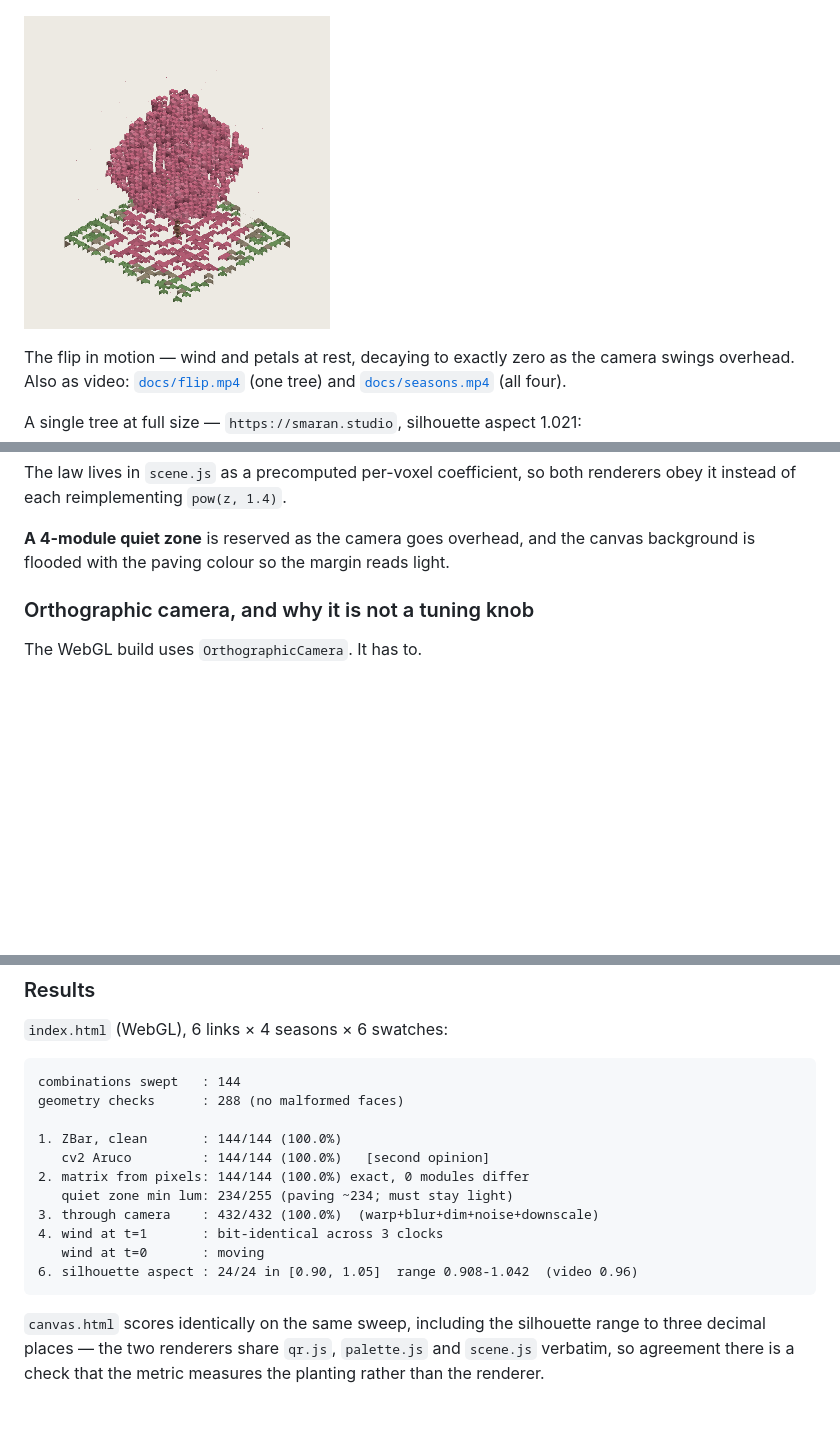
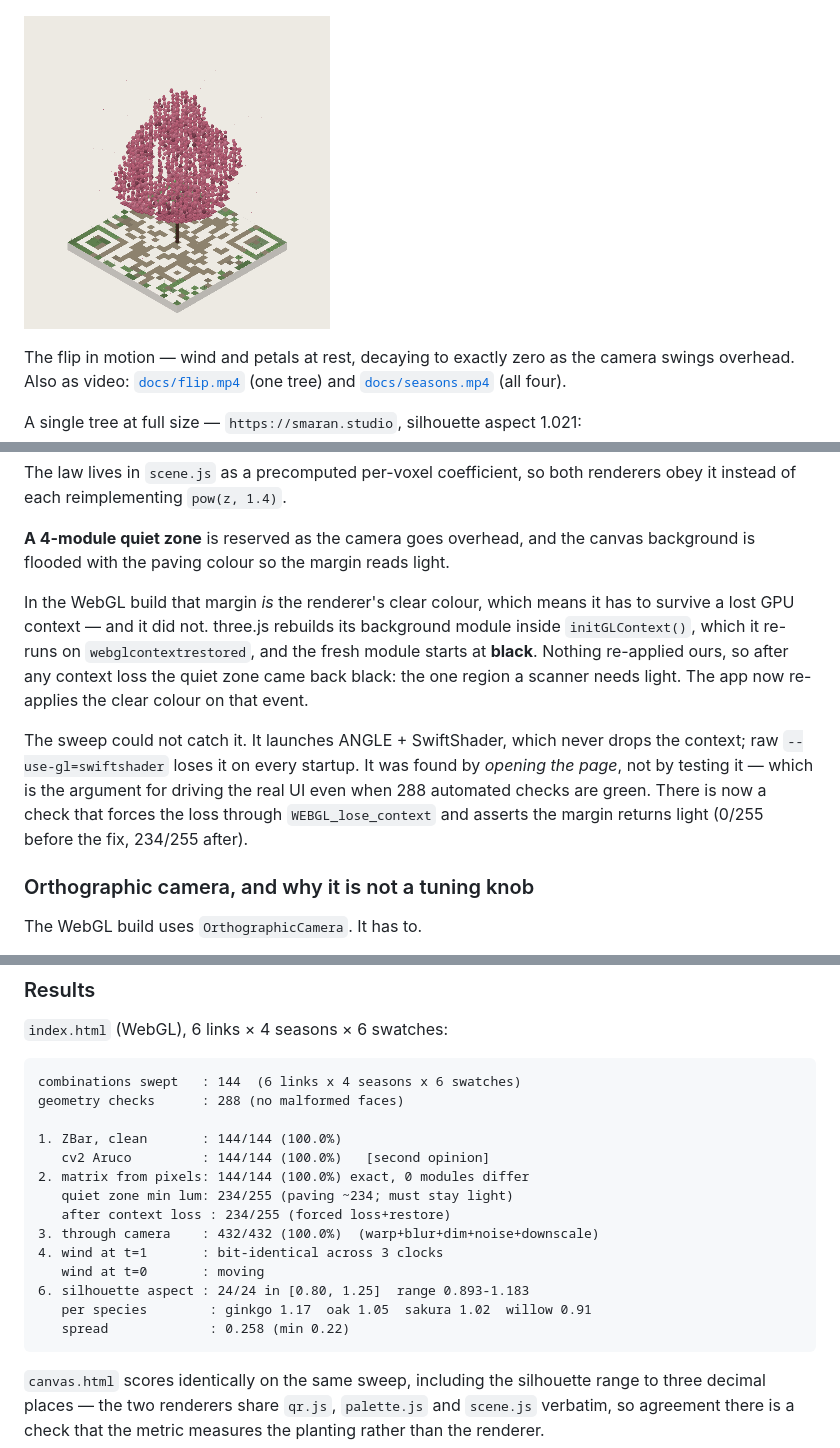
Before and after one commit to nguyenhanhatminh0105-hue/voxel-qr-tree, a Markdown page: README.md, 3 parts joined by grey strips. Drawn GitHub-style; pictures changed too: docs/flip.gif; blank space fills up the shorter version.

````diff
--- a/README.md
+++ b/README.md
@@ -130,6 +130,21 @@ renderers obey it instead of each reimplementing `pow(z, 1.4)`.
 
 **A 4-module quiet zone** is reserved as the camera goes overhead, and the
 canvas background is flooded with the paving colour so the margin reads light.
+
+In the WebGL build that margin *is* the renderer's clear colour, which means it
+has to survive a lost GPU context — and it did not. three.js rebuilds its
+background module inside `initGLContext()`, which it re-runs on
+`webglcontextrestored`, and the fresh module starts at **black**. Nothing
+re-applied ours, so after any context loss the quiet zone came back black: the
+one region a scanner needs light. The app now re-applies the clear colour on
+that event.
+
+The sweep could not catch it. It launches ANGLE + SwiftShader, which never drops
+the context; raw `--use-gl=swiftshader` loses it on every startup. It was found
+by *opening the page*, not by testing it — which is the argument for driving the
+real UI even when 288 automated checks are green. There is now a check that
+forces the loss through `WEBGL_lose_context` and asserts the margin returns
+light (0/255 before the fix, 234/255 after).
 
 ### Orthographic camera, and why it is not a tuning knob
 
@@ -567,17 +582,20 @@ voxel overhanging its module, and it would pass while the real thing fails.
 `index.html` (WebGL), 6 links × 4 seasons × 6 swatches:
 
 ```
-combinations swept   : 144
+combinations swept   : 144  (6 links x 4 seasons x 6 swatches)
 geometry checks      : 288 (no malformed faces)
 
 1. ZBar, clean       : 144/144 (100.0%)
    cv2 Aruco         : 144/144 (100.0%)   [second opinion]
 2. matrix from pixels: 144/144 (100.0%) exact, 0 modules differ
    quiet zone min lum: 234/255 (paving ~234; must stay light)
+   after context loss : 234/255 (forced loss+restore)
 3. through camera    : 432/432 (100.0%)  (warp+blur+dim+noise+downscale)
 4. wind at t=1       : bit-identical across 3 clocks
    wind at t=0       : moving
-6. silhouette aspect : 24/24 in [0.90, 1.05]  range 0.908-1.042  (video 0.96)
+6. silhouette aspect : 24/24 in [0.80, 1.25]  range 0.893-1.183
+   per species        : ginkgo 1.17  oak 1.05  sakura 1.02  willow 0.91
+   spread             : 0.258 (min 0.22)
 ```
 
 `canvas.html` scores identically on the same sweep, including the silhouette
````
Also changed, not shown: 8 other files.
